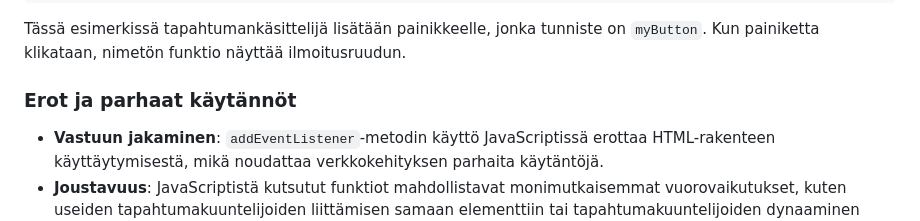
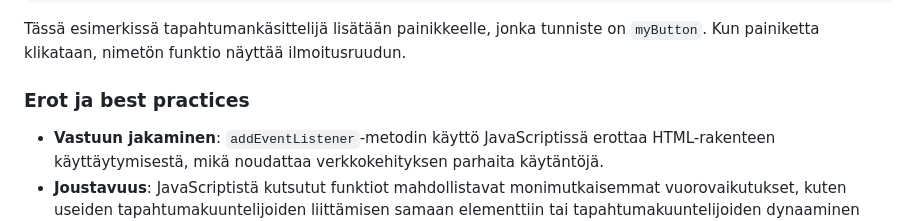
Before and after one commit to bc-web-ohjelmistokehitys/JS_WP24K, a Markdown page: 04_osa/dom_peruskäyttö.md, the part around the change. Drawn GitHub-style.

Commit message:
formatted text

```diff
--- a/04_osa/dom_peruskäyttö.md
+++ b/04_osa/dom_peruskäyttö.md
@@ -36,7 +36,7 @@ document.getElementById("myButton").addEventListener("click", function () {
 
 Tässä esimerkissä tapahtumankäsittelijä lisätään painikkeelle, jonka tunniste on `myButton`. Kun painiketta klikataan, nimetön funktio näyttää ilmoitusruudun.
 
-### Erot ja parhaat käytännöt
+### Erot ja best practices
 
 - **Vastuun jakaminen**: `addEventListener`-metodin käyttö JavaScriptissä erottaa HTML-rakenteen käyttäytymisestä, mikä noudattaa verkkokehityksen parhaita käytäntöjä.
 - **Joustavuus**: JavaScriptistä kutsutut funktiot mahdollistavat monimutkaisemmat vuorovaikutukset, kuten useiden tapahtumakuuntelijoiden liittämisen samaan elementtiin tai tapahtumakuuntelijoiden dynaaminen lisääminen tai poistaminen.
```
